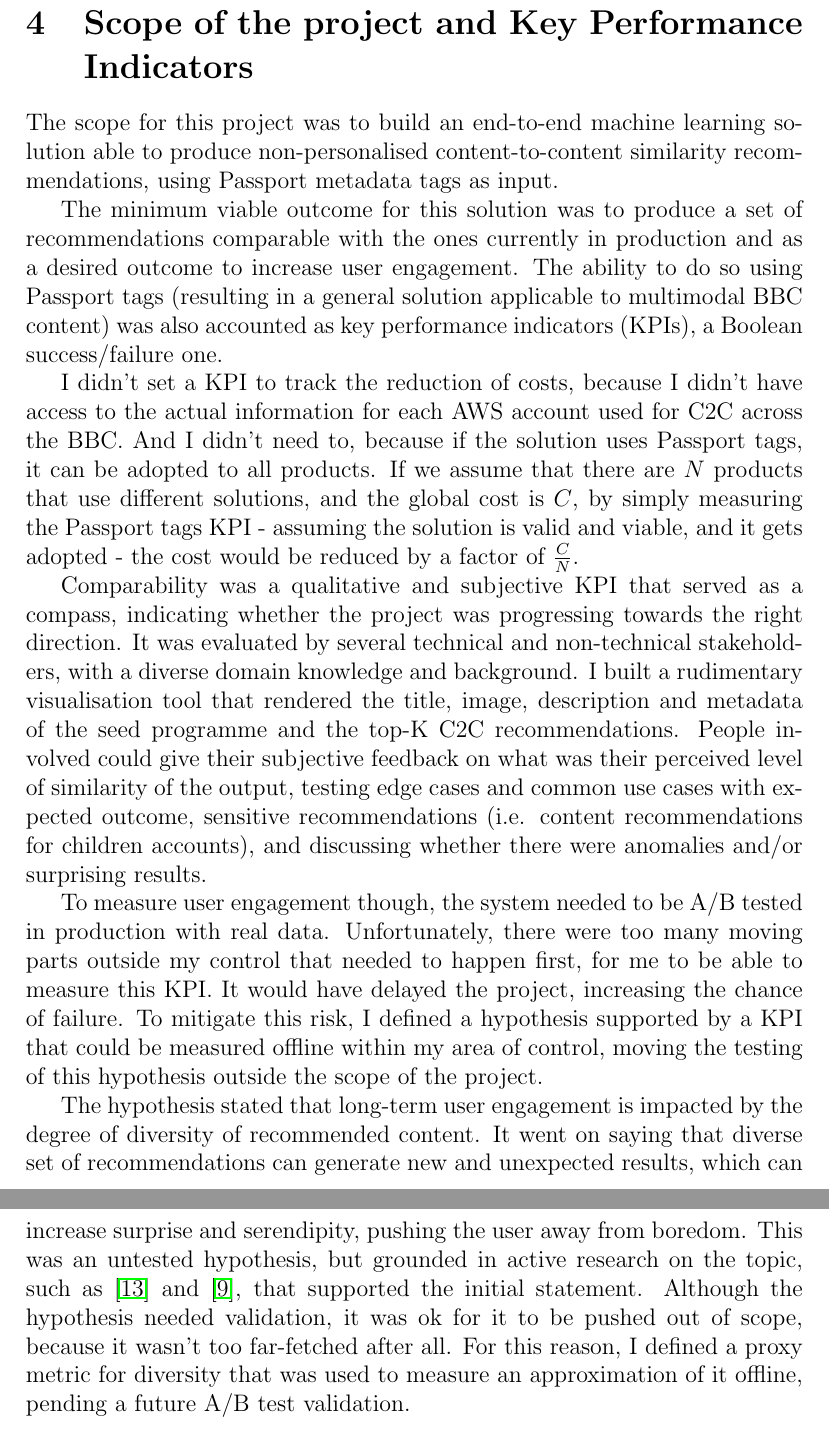
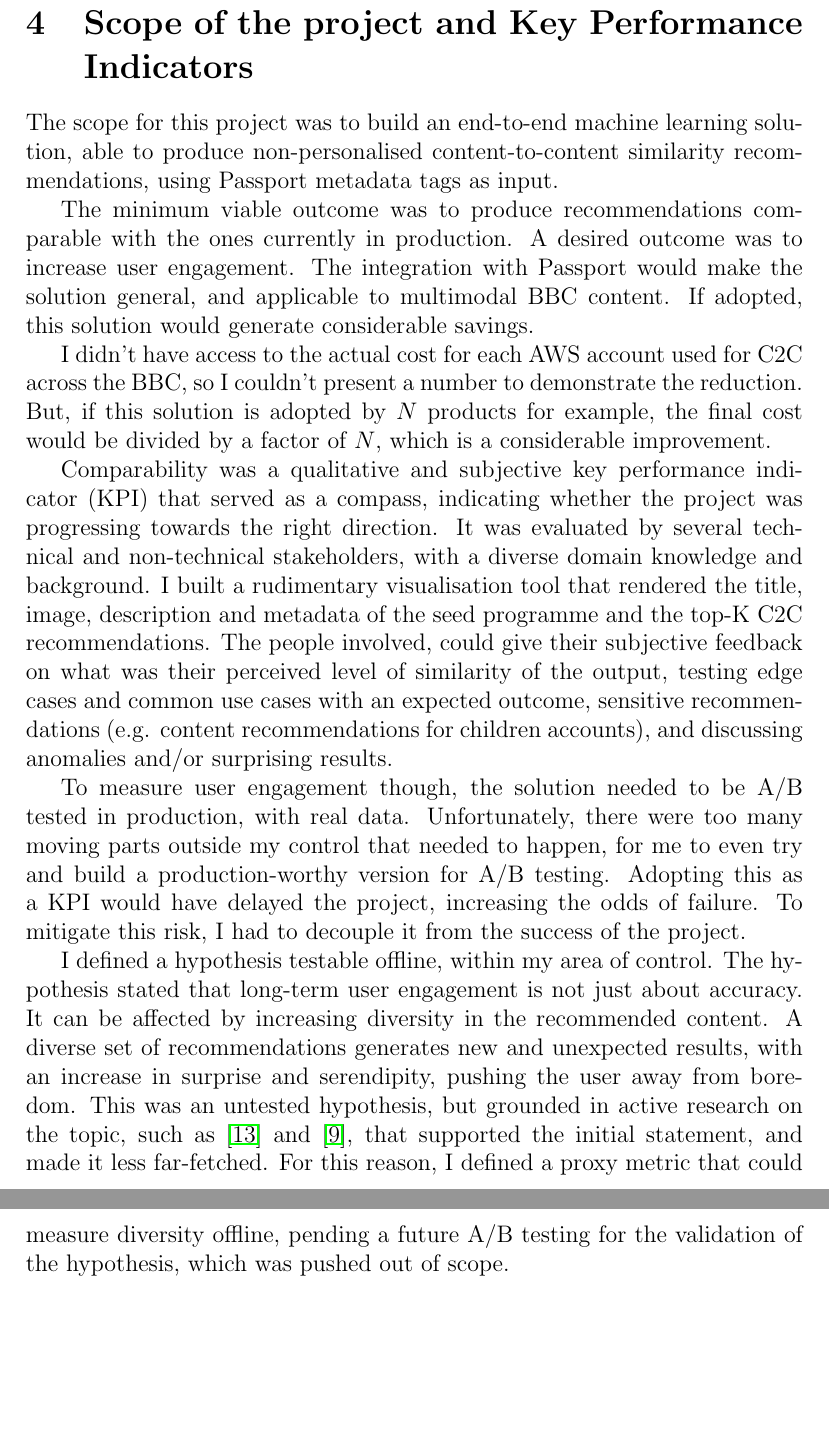
Before and after one commit to simonespa/apprenticeship-project-assessment, a LaTeX document (report/report.tex, which reads report/sections/04_scope_of_the_project.tex): two parts of pages 9 and 10 of 21, joined at a grey line, cut so that both start at the same text, the shorter picture padded with empty space. Compiled offline with pdfLaTeX.

Commit message:
Proof reading scope of the project

```diff
--- a/report/sections/04_scope_of_the_project.tex
+++ b/report/sections/04_scope_of_the_project.tex
@@ -2,35 +2,32 @@
 
 \section{Scope of the project and Key Performance Indicators}
 
-The scope for this project was to build an end-to-end machine learning solution able to produce non-personalised content-to-content
+The scope for this project was to build an end-to-end machine learning solution, able to produce non-personalised content-to-content
 similarity recommendations, using Passport metadata tags as input.
 
-The minimum viable outcome for this solution was to produce a set of recommendations comparable with the ones currently in production and
-as a desired outcome to increase user engagement. The ability to do so using Passport tags (resulting in a general solution applicable to multimodal
-BBC content) was also accounted as key performance indicators (KPIs), a Boolean success/failure one.
+The minimum viable outcome was to produce recommendations comparable with the ones currently in production.
+A desired outcome was to increase user engagement. The integration with Passport would make the solution general,
+and applicable to multimodal BBC content. If adopted, this solution would generate considerable savings.
 
-I didn't set a KPI to track the reduction of costs, because I didn't have access to the actual information for each AWS account used for C2C across
-the BBC. And I didn't need to, because if the solution uses Passport tags, it can be adopted to all products.
-If we assume that there are $N$ products that use different solutions, and the global cost is $C$, by simply measuring the Passport tags KPI -
-assuming the solution is valid and viable, and it gets adopted - the cost would be reduced by a factor of $\frac{C}{N}$.
+I didn't have access to the actual cost for each AWS account used for C2C across the BBC, so I couldn't present a number to demonstrate the reduction.
+But, if this solution is adopted by $N$ products for example, the final cost would be divided by a factor of $N$, which is a considerable improvement.
 
-Comparability was a qualitative and subjective KPI that served as a compass, indicating whether the project was progressing towards the right direction.
+Comparability was a qualitative and subjective key performance indicator (KPI) that served as a compass, indicating whether the project was progressing towards the right direction.
 It was evaluated by several technical and non-technical stakeholders, with a diverse domain knowledge and background. I built a rudimentary visualisation
 tool that rendered the title, image, description and metadata of the seed programme and the top-K C2C recommendations.
-People involved could give their subjective feedback on what was their perceived level of similarity of the output,
-testing edge cases and common use cases with expected outcome, sensitive recommendations (i.e. content recommendations for children accounts),
-and discussing whether there were anomalies and/or surprising results.
+The people involved, could give their subjective feedback on what was their perceived level of similarity of the output,
+testing edge cases and common use cases with an expected outcome, sensitive recommendations (e.g. content recommendations for children accounts),
+and discussing anomalies and/or surprising results.
 
-To measure user engagement though, the system needed to be A/B tested in production with real data.
-Unfortunately, there were too many moving parts outside my control that needed to happen first, for me to be able to measure this KPI.
-It would have delayed the project, increasing the chance of failure.
-To mitigate this risk, I defined a hypothesis supported by a KPI that could be measured offline within my area of control, moving the
-testing of this hypothesis outside the scope of the project.
+To measure user engagement though, the solution needed to be A/B tested in production, with real data.
+Unfortunately, there were too many moving parts outside my control that needed to happen, for me to even try and build a production-worthy version for A/B testing.
+Adopting this as a KPI would have delayed the project, increasing the odds of failure.
+To mitigate this risk, I had to decouple it from the success of the project.
 
-The hypothesis stated that long-term user engagement is impacted by the degree of diversity of recommended content. It went on saying that
-diverse set of recommendations can generate new and unexpected results, which can increase surprise and serendipity, pushing the user away from boredom.
+I defined a hypothesis testable offline, within my area of control.
+The hypothesis stated that long-term user engagement is not just about accuracy. It can be affected by increasing diversity in the recommended content.
+A diverse set of recommendations generates new and unexpected results, with an increase in surprise and serendipity, pushing the user away from boredom.
 This was an untested hypothesis, but grounded in active research on the topic, such as \cite{Kaminskas2016DiversitySN} and
-\cite{duricic2023beyondaccuracyreviewdiversityserendipity}, that supported the initial statement. Although the hypothesis needed validation,
-it was ok for it to be pushed out of scope, because it wasn't too far-fetched after all.
-For this reason, I defined a proxy metric for diversity that was used to measure an approximation of it offline,
-pending a future A/B test validation.
+\cite{duricic2023beyondaccuracyreviewdiversityserendipity}, that supported the initial statement, and made it less far-fetched.
+For this reason, I defined a proxy metric that could measure diversity offline, pending a future A/B testing for the validation of the hypothesis,
+which was pushed out of scope.
```
Also changed, not shown: report/report.pdf.
